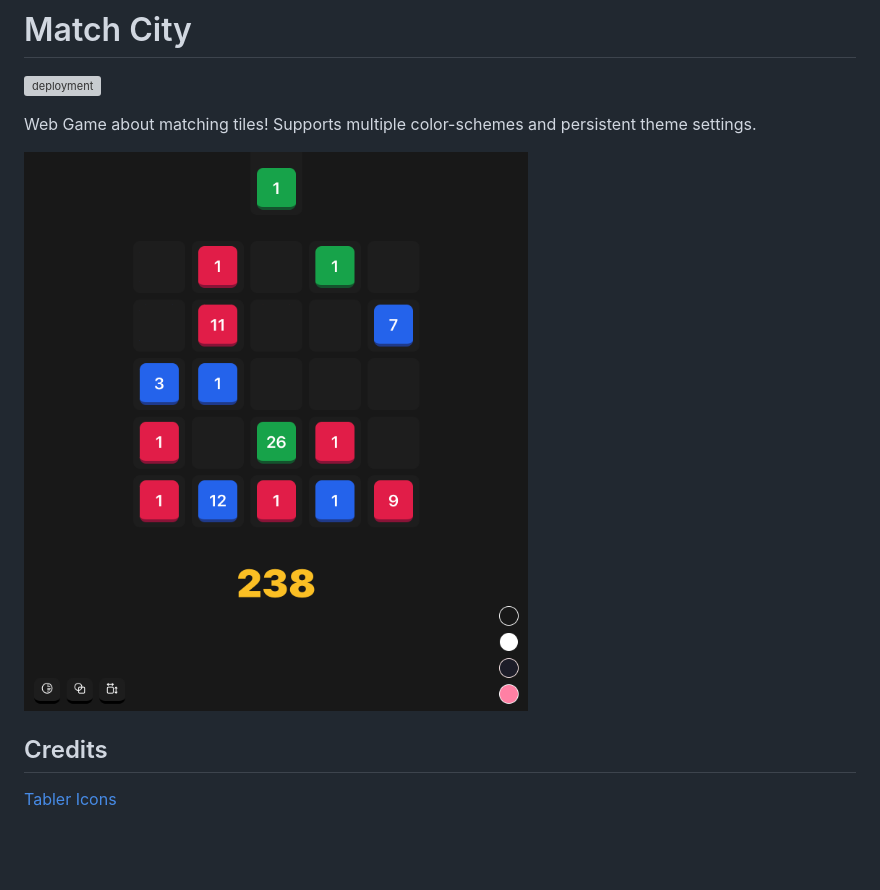
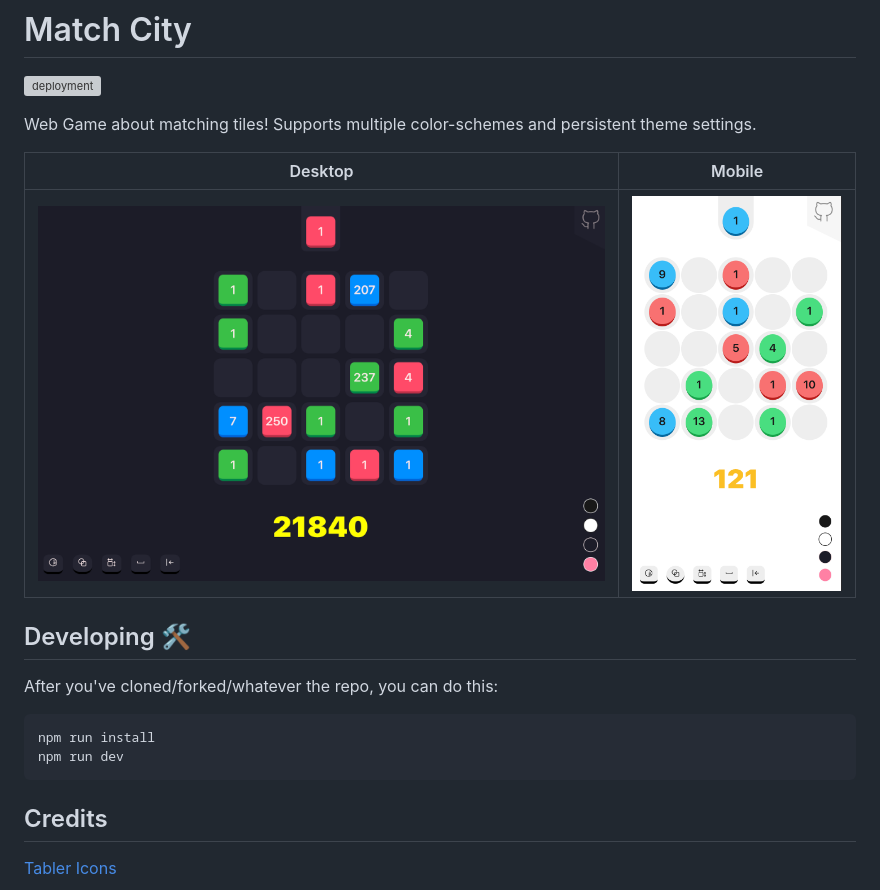
Before and after one commit to DennisSmuda/match-city, a Markdown page: README.md, the part around the change. GitHub-like rendering; pictures changed too: public/screenshot-mobile.png (added), public/screenshot.png; blank space fills up the shorter version; grey boxes are pictures that could not be loaded.

Commit message:
chore: readme update

````diff
--- a/README.md
+++ b/README.md
@@ -4,7 +4,21 @@
 
 Web Game about matching tiles! Supports multiple color-schemes and persistent theme settings.
 
-![screenshot](./public/screenshot.png)
+<!-- ![screenshot](./public/screenshot.png)
+![screenshot](./public/screenshot-mobile.png) -->
+
+| Desktop                                     | Mobile                                        |
+| ------------------------------------------- | --------------------------------------------- |
+| ![screenshot dark](./public/screenshot.png) | ![screenshot](./public/screenshot-mobile.png) |
+
+## Developing 🛠
+
+After you've cloned/forked/whatever the repo, you can do this:
+
+```bash
+npm run install
+npm run dev
+```
 
 ## Credits
 
````
